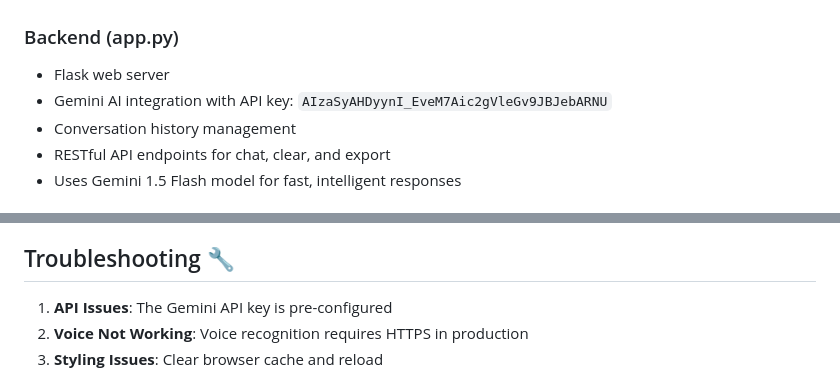
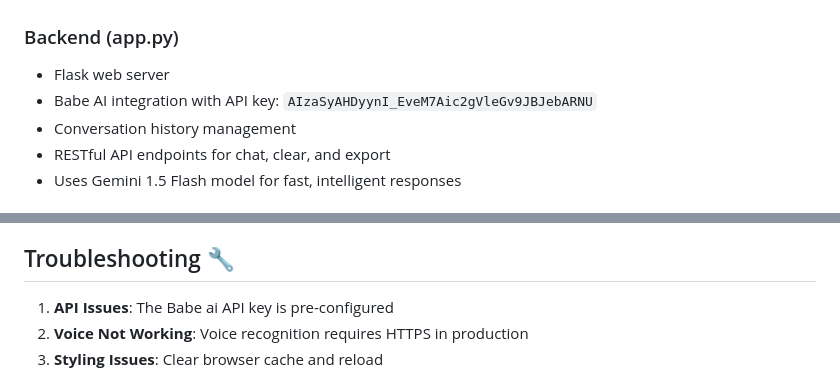
Before and after one commit to Avecosystem/VERONIKA-BABE-AI---Powered-by-AV-Ecosystem, a Markdown page: README.md, 2 parts joined by grey strips. GitHub-like rendering.

```diff
--- a/README.md
+++ b/README.md
@@ -82,7 +82,7 @@ VERONIKA-Chatbot/
 
 ### Backend (app.py)
 - Flask web server
-- Gemini AI integration with API key: `AIzaSyAHDyynI_EveM7Aic2gVleGv9JBJebARNU`
+- Babe AI integration with API key: `AIzaSyAHDyynI_EveM7Aic2gVleGv9JBJebARNU`
 - Conversation history management
 - RESTful API endpoints for chat, clear, and export
 - Uses Gemini 1.5 Flash model for fast, intelligent responses
@@ -130,7 +130,7 @@ context = "You are VERONIKA, a helpful and engaging BABE AI chatbot powered by t
 
 ## Troubleshooting 🔧
 
-1. **API Issues**: The Gemini API key is pre-configured
+1. **API Issues**: The Babe ai API key is pre-configured
 2. **Voice Not Working**: Voice recognition requires HTTPS in production
 3. **Styling Issues**: Clear browser cache and reload
 
```
